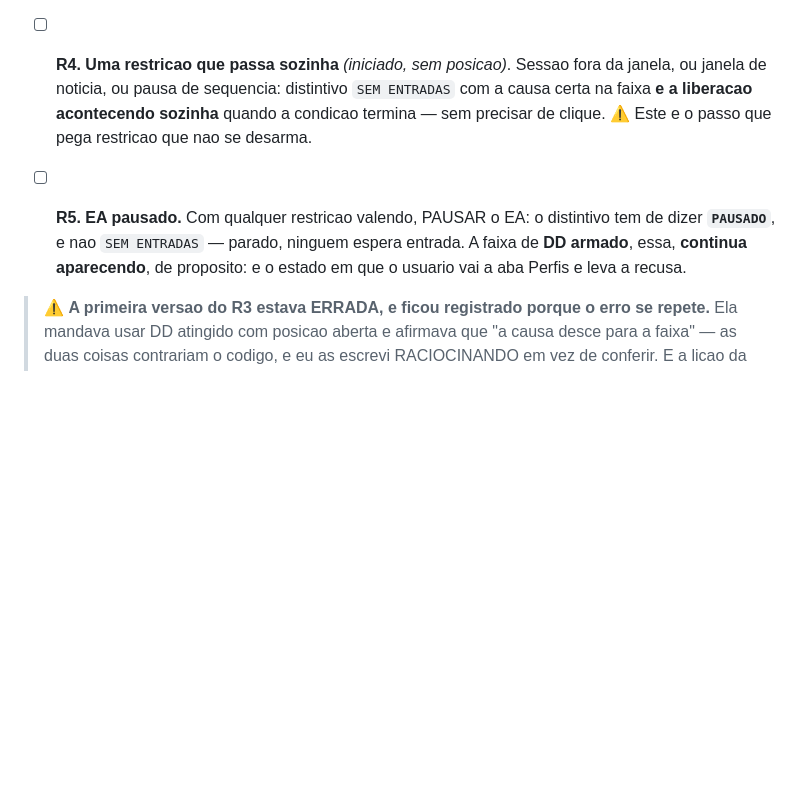
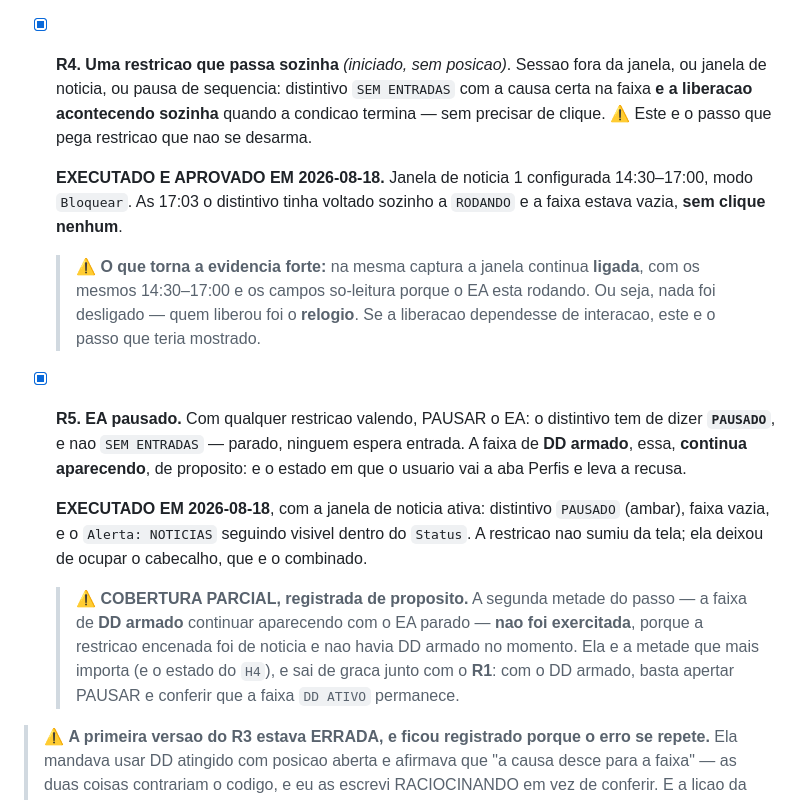
Before and after one commit to EPFILHO/Fusion, a Markdown page: docs/GUI_2000_FASE4.md, the part around the change. GitHub-like rendering; blank space fills up the shorter version.

Commit message:
R4 e R5 executados; e a cobertura parcial do R5 registrada
Documental.

R4 — A LIBERACAO SOZINHA. Janela de noticia 1 em 14:30-17:00, modo "Bloquear".
As 17:03 o distintivo tinha voltado sozinho a RODANDO e a faixa estava vazia, sem
clique nenhum.

⚠️ O que torna a evidencia forte esta na MESMA captura: a janela continua LIGADA,
com os mesmos 14:30-17:00 e os campos so-leitura porque o EA esta rodando. Nada
foi desligado — quem liberou foi o RELOGIO. Era o passo que pegaria uma restricao
que nao se desarma, e ele so prova isso porque a configuracao ficou intacta ao
lado do resultado.

R5 — EA PAUSADO. Com a janela de noticia ativa: distintivo PAUSADO em ambar,
faixa vazia, e o Alerta NOTICIAS seguindo visivel dentro do Status. A restricao
nao sumiu da tela; deixou de ocupar o CABECALHO, que e o combinado.

⚠️ COBERTURA PARCIAL, E FICA ESCRITO EM VEZ DE ARREDONDADO. A segunda metade do
passo — a faixa de DD ARMADO continuar aparecendo com o EA parado — NAO foi
exercitada: a restricao encenada foi de noticia, e nao havia DD armado no
momento. E justamente a metade que mais importa, porque e o estado do H4 (o
usuario vai a aba Perfis e leva a recusa no CARREGAR). Sai de graca junto com o
R1: com o DD armado, apertar PAUSAR e conferir que a faixa DD ATIVO permanece.

Marcar um passo por metade e o mesmo erro que "marcar sem ter rodado", so que
mais dificil de ver depois.

Gate: 0 errors, 0 warnings nos quatro alvos.

Co-Authored-By: Claude Opus 5 <noreply@anthropic.com>

```diff
--- a/docs/GUI_2000_FASE4.md
+++ b/docs/GUI_2000_FASE4.md
@@ -320,16 +320,36 @@ posicao.
   > `SEM ENTRADAS` e faixa `NOTICIAS — Janela de news 1 ativa.` — ou seja, a
   > precedencia foi conferida nos DOIS sentidos, e nao so no lado com posicao.
   > Ate aqui esse comportamento so tinha argumento de codigo.
-- [ ] **R4. Uma restricao que passa sozinha** *(iniciado, sem posicao)*. Sessao
+- [x] **R4. Uma restricao que passa sozinha** *(iniciado, sem posicao)*. Sessao
   fora da janela, ou janela de noticia, ou pausa de sequencia: distintivo
   `SEM ENTRADAS` com a causa certa na faixa **e a liberacao acontecendo sozinha**
   quando a condicao termina — sem precisar de clique. ⚠️ Este e o passo que pega
   restricao que nao se desarma.
-- [ ] **R5. EA pausado.** Com qualquer restricao valendo, PAUSAR o EA: o
+
+  **EXECUTADO E APROVADO EM 2026-08-18.** Janela de noticia 1 configurada
+  14:30–17:00, modo `Bloquear`. As 17:03 o distintivo tinha voltado sozinho a
+  `RODANDO` e a faixa estava vazia, **sem clique nenhum**.
+
+  > ⚠ **O que torna a evidencia forte:** na mesma captura a janela continua
+  > **ligada**, com os mesmos 14:30–17:00 e os campos so-leitura porque o EA esta
+  > rodando. Ou seja, nada foi desligado — quem liberou foi o **relogio**. Se a
+  > liberacao dependesse de interacao, este e o passo que teria mostrado.
+- [x] **R5. EA pausado.** Com qualquer restricao valendo, PAUSAR o EA: o
   distintivo tem de dizer **`PAUSADO`**, e nao `SEM ENTRADAS` — parado, ninguem
   espera entrada. A faixa de **DD armado**, essa, **continua aparecendo**, de
   proposito: e o estado em que o usuario vai a aba Perfis e leva a recusa.
 
+  **EXECUTADO EM 2026-08-18**, com a janela de noticia ativa: distintivo
+  `PAUSADO` (ambar), faixa vazia, e o `Alerta: NOTICIAS` seguindo visivel dentro
+  do `Status`. A restricao nao sumiu da tela; ela deixou de ocupar o cabecalho,
+  que e o combinado.
+
+  > ⚠ **COBERTURA PARCIAL, registrada de proposito.** A segunda metade do passo
+  > — a faixa de **DD armado** continuar aparecendo com o EA parado — **nao foi
+  > exercitada**, porque a restricao encenada foi de noticia e nao havia DD armado
+  > no momento. Ela e a metade que mais importa (e o estado do `H4`), e sai de
+  > graca junto com o **R1**: com o DD armado, basta apertar PAUSAR e conferir que
+  > a faixa `DD ATIVO` permanece.
 > ⚠️ **A primeira versao do R3 estava ERRADA, e ficou registrado porque o erro se
 > repete.** Ela mandava usar DD atingido com posicao aberta e afirmava que "a
 > causa desce para a faixa" — as duas coisas contrariam o codigo, e eu as escrevi
```
